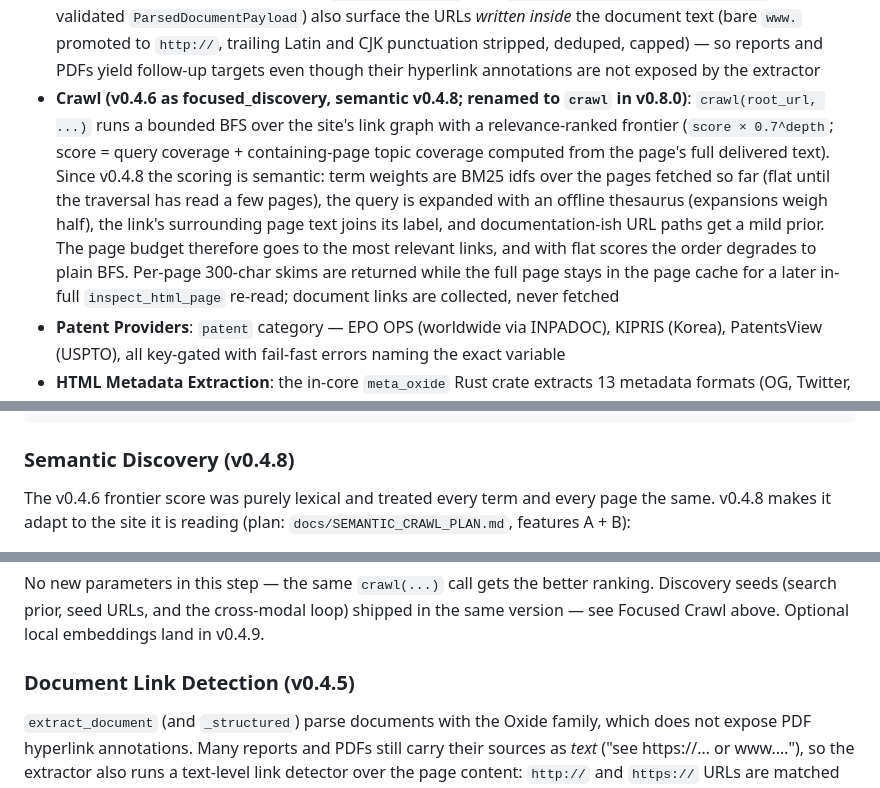
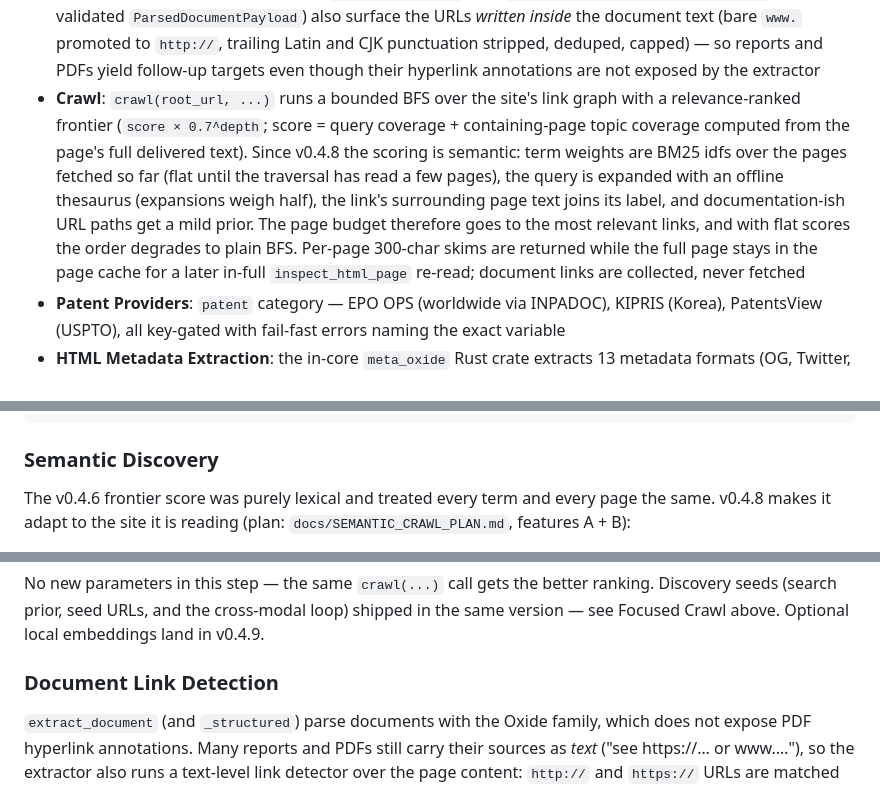
Before and after one commit to opticsWolf/gossamer, a Markdown page: README.md, 3 parts joined by grey strips. Drawn GitHub-style.

Commit message:
Docs: drop remaining version tags from README headings

````diff
--- a/README.md
+++ b/README.md
@@ -79,7 +79,7 @@
 - **Sitemap-Aware Discovery**: `discover_resources(url)` finds a site's structured resources without crawling the link graph — feed declarations (`<link rel=alternate>` RSS/Atom/Feed-JSON) plus a bounded `/sitemap.xml` probe (sitemap indexes followed up to 3 hops, deduplicated and capped at 1000 URLs)
 - **Research Orchestration**: `web_search(query, search_only=False, depth=5, max_tokens=0)` plans, fans out, and dedupes a small research run in one call — search the topic, keep the top *depth* validated URLs (hard cap 10), fetch each through the normal cache/robots/rate-limit/provenance pipeline, and return per-source status, content, and provenance for a cited synthesis by the calling agent. With `search_only=True` it is a pure multi-provider search (no page fetches)
 - **Document Link Detection (v0.4.5)**: `extract_document` (and `extract_document(structured=True)` for a validated `ParsedDocumentPayload`) also surface the URLs *written inside* the document text (bare `www.` promoted to `http://`, trailing Latin and CJK punctuation stripped, deduped, capped) — so reports and PDFs yield follow-up targets even though their hyperlink annotations are not exposed by the extractor
-- **Crawl (v0.4.6 as focused_discovery, semantic v0.4.8; renamed to `crawl` in v0.8.0)**: `crawl(root_url, ...)` runs a bounded BFS over the site's link graph with a relevance-ranked frontier (`score × 0.7^depth`; score = query coverage + containing-page topic coverage computed from the page's full delivered text). Since v0.4.8 the scoring is semantic: term weights are BM25 idfs over the pages fetched so far (flat until the traversal has read a few pages), the query is expanded with an offline thesaurus (expansions weigh half), the link's surrounding page text joins its label, and documentation-ish URL paths get a mild prior. The page budget therefore goes to the most relevant links, and with flat scores the order degrades to plain BFS. Per-page 300-char skims are returned while the full page stays in the page cache for a later in-full `inspect_html_page` re-read; document links are collected, never fetched
+- **Crawl**: `crawl(root_url, ...)` runs a bounded BFS over the site's link graph with a relevance-ranked frontier (`score × 0.7^depth`; score = query coverage + containing-page topic coverage computed from the page's full delivered text). Since v0.4.8 the scoring is semantic: term weights are BM25 idfs over the pages fetched so far (flat until the traversal has read a few pages), the query is expanded with an offline thesaurus (expansions weigh half), the link's surrounding page text joins its label, and documentation-ish URL paths get a mild prior. The page budget therefore goes to the most relevant links, and with flat scores the order degrades to plain BFS. Per-page 300-char skims are returned while the full page stays in the page cache for a later in-full `inspect_html_page` re-read; document links are collected, never fetched
 - **Patent Providers**: `patent` category — EPO OPS (worldwide via INPADOC), KIPRIS (Korea), PatentsView (USPTO), all key-gated with fail-fast errors naming the exact variable
 - **HTML Metadata Extraction**: the in-core `meta_oxide` Rust crate extracts 13 metadata formats (OG, Twitter, JSON-LD, Microdata, Dublin Core, RDFa, etc.) at ~233x BeautifulSoup speed — no separate package, no PyPI blocker
 - **Rust-Core Milestone (v0.9.0)**: every response parser and pure kernel lives in `_core` behind a JSON-string boundary, verified by differential parity tests with vendored oracles + seeded fuzz; Python keeps orchestration, harness adaptation, and state
@@ -720,7 +720,7 @@ print(res["documents"])  # PDFs to read via extract_document
 print(res["stop"])       # max_pages reached | frontier exhausted
 ```
 
-### Semantic Discovery (v0.4.8)
+### Semantic Discovery
 
 The v0.4.6 frontier score was purely lexical and treated every term
 and every page the same. v0.4.8 makes it adapt to the site it is
@@ -755,7 +755,7 @@ better ranking. Discovery seeds (search prior, seed URLs, and the
 cross-modal loop) shipped in the same version — see Focused Crawl
 above. Optional local embeddings land in v0.4.9.
 
-### Document Link Detection (v0.4.5)
+### Document Link Detection
 
 `extract_document` (and `_structured`) parse documents with the Oxide
 family, which does not expose PDF hyperlink annotations. Many reports
````
